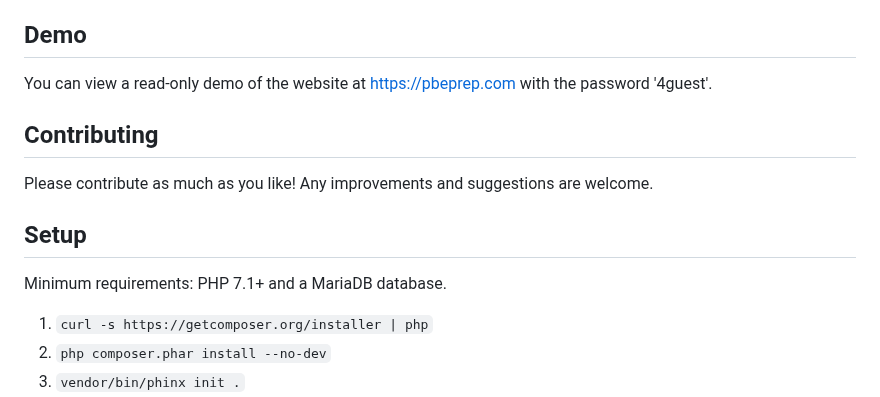
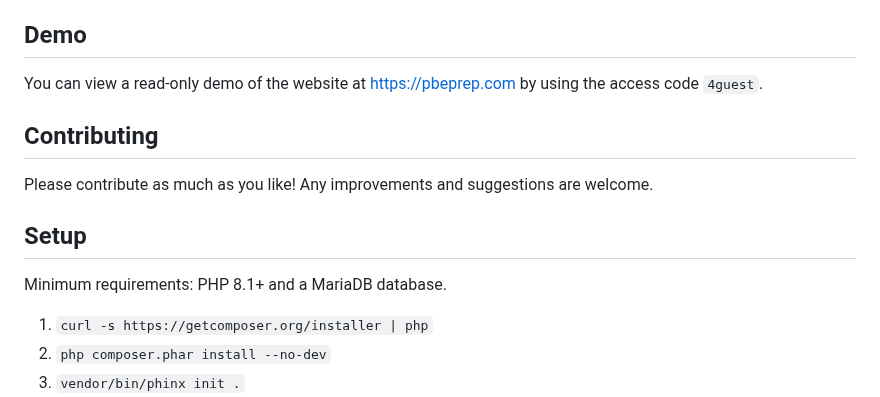
Before and after one commit to Deadpikle/pathfinder-bible-experience-prep-quiz-master, a Markdown page: README.md, the part around the change. Drawn GitHub-style.

```diff
--- a/README.md
+++ b/README.md
@@ -27,7 +27,7 @@ The [Pathfinder Bible Experience](http://www.pathfindersonline.org/pathfinder-bi
 
 ## Demo
 
-You can view a read-only demo of the website at [https://pbeprep.com](https://pbeprep.com) with the password '4guest'.
+You can view a read-only demo of the website at [https://pbeprep.com](https://pbeprep.com) by using the access code `4guest`.
 
 ## Contributing
 
@@ -35,7 +35,7 @@ Please contribute as much as you like! Any improvements and suggestions are welc
 
 ## Setup
 
-Minimum requirements: PHP 7.1+ and a MariaDB database.
+Minimum requirements: PHP 8.1+ and a MariaDB database.
 
 1. `curl -s https://getcomposer.org/installer | php`
 2. `php composer.phar install --no-dev`
```
